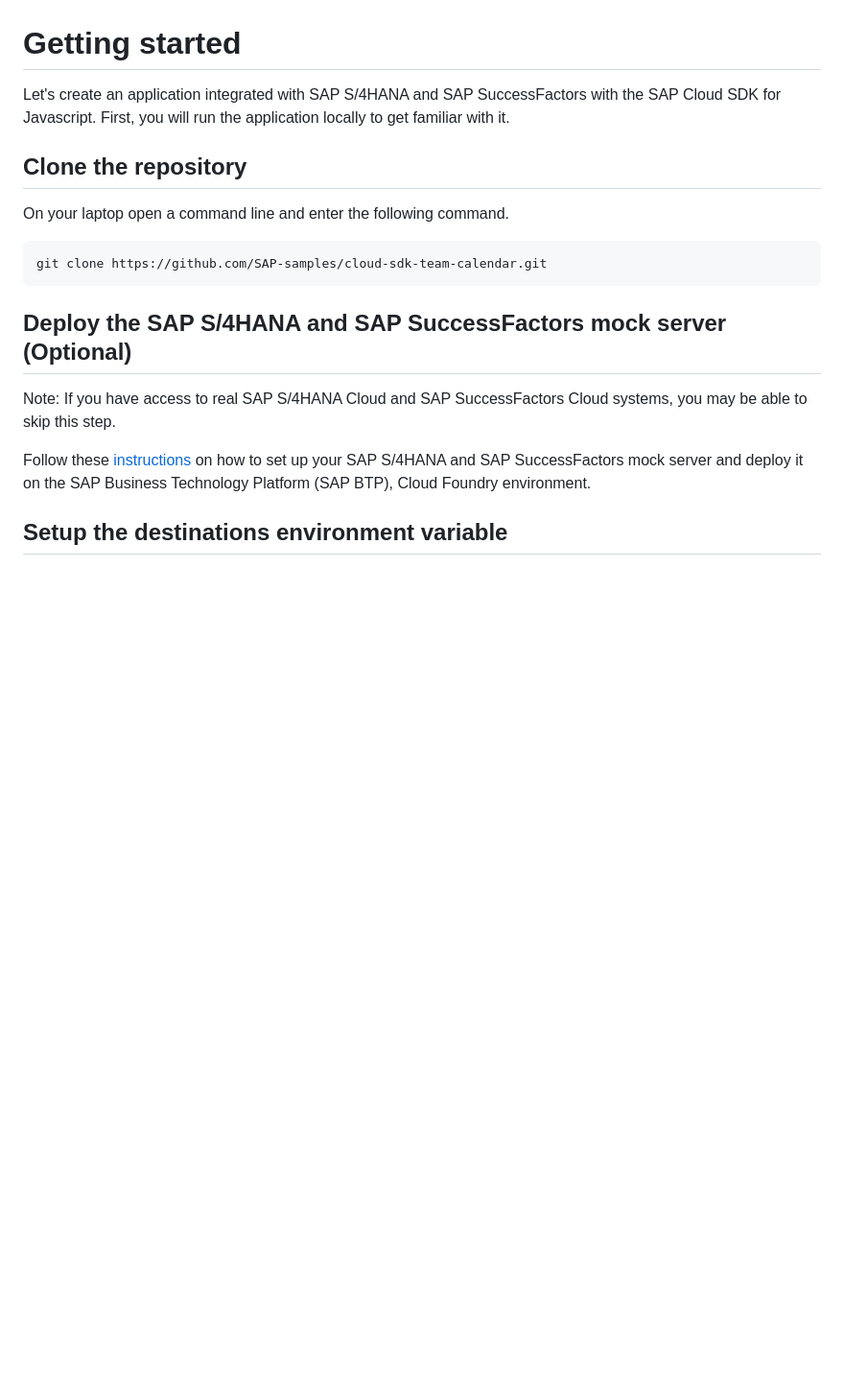
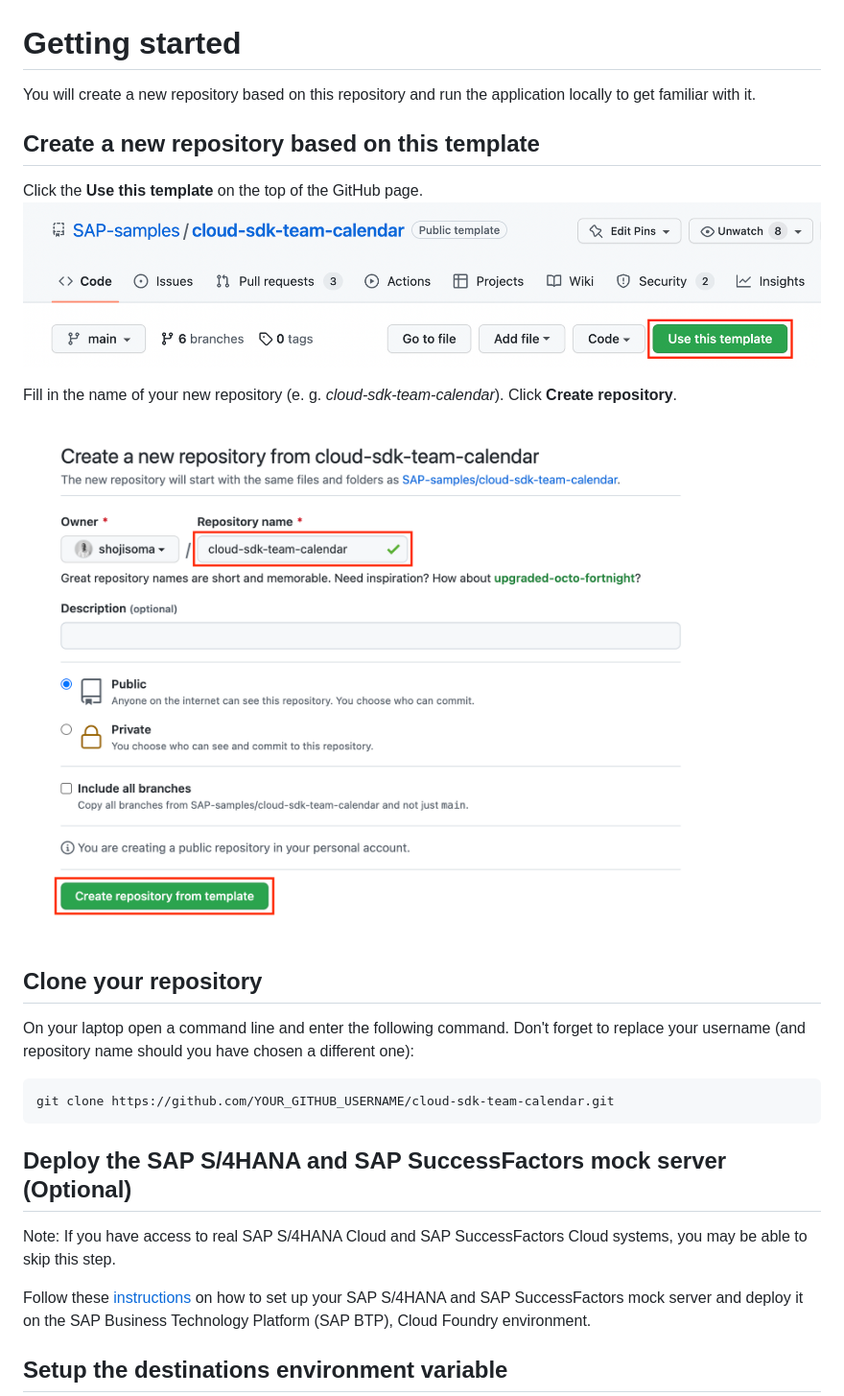
Before and after one commit to SAP-samples/cloud-sdk-team-calendar, a Markdown page: exercises/01-getting-started.md, the part around the change. Shown: that part at 96% size. Rendered like a GitHub page; pictures changed too: exercises/images/create-new.png (added), exercises/images/use-template.png (added); blank space fills up the shorter version.

Commit message:
update exercise

````diff
--- a/exercises/01-getting-started.md
+++ b/exercises/01-getting-started.md
@@ -1,13 +1,21 @@
 # Getting started
 
-Let's create an application integrated with SAP S/4HANA and SAP SuccessFactors with the SAP Cloud SDK for Javascript. First, you will run the application locally to get familiar with it.
+You will create a new repository based on this repository and run the application locally to get familiar with it.
 
-## Clone the repository
+## Create a new repository based on this template
 
-On your laptop open a command line and enter the following command.
+Click the **Use this template** on the top of the GitHub page.
+![Use Template](images/use-template.png)
+
+Fill in the name of your new repository (e. g. _cloud-sdk-team-calendar_). Click **Create repository**.
+![Create New](images/create-new.png)
+
+## Clone your repository
+
+On your laptop open a command line and enter the following command. Don't forget to replace your username (and repository name should you have chosen a different one):
 
 ```sh
-git clone https://github.com/SAP-samples/cloud-sdk-team-calendar.git
+git clone https://github.com/YOUR_GITHUB_USERNAME/cloud-sdk-team-calendar.git
 ```
 
 ## Deploy the SAP S/4HANA and SAP SuccessFactors mock server (Optional)
````
